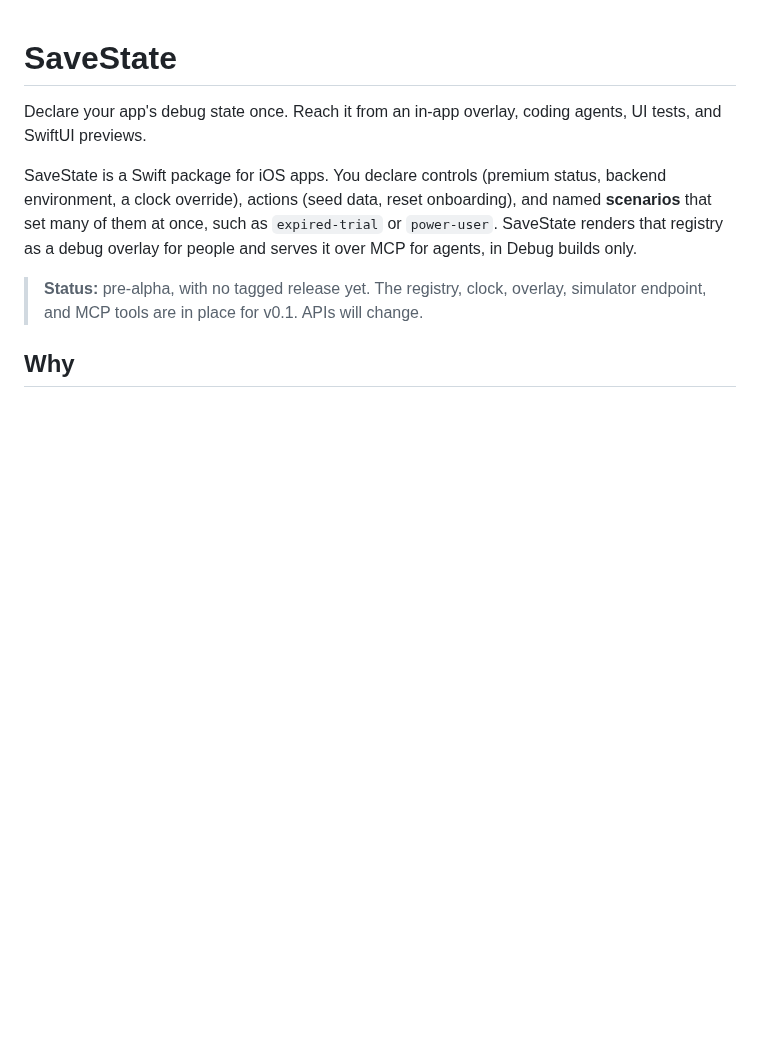
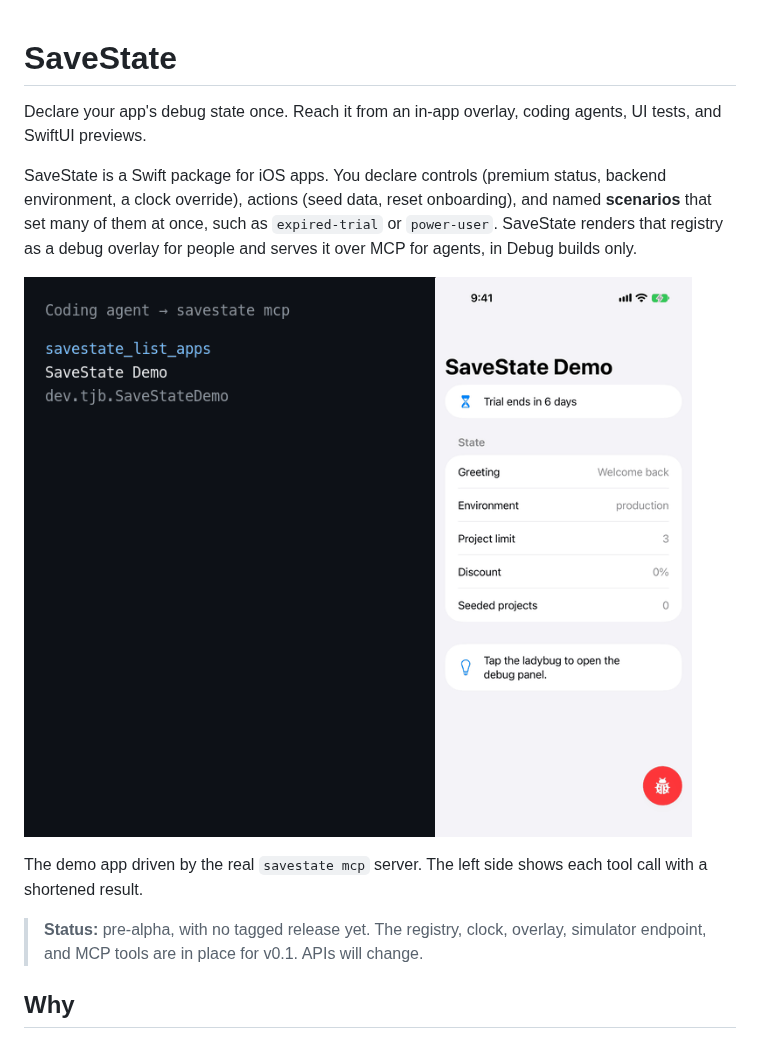
Before and after one commit to tjb/SaveState, a Markdown page: README.md, the part around the change. Drawn GitHub-style; pictures changed too: .github/assets/demo.gif (added); blank space fills up the shorter version.

Commit message:
Show an agent driving the demo app in the README (#18)

```diff
--- a/README.md
+++ b/README.md
@@ -8,6 +8,11 @@ backend environment, a clock override), actions (seed data, reset onboarding),
 and named **scenarios** that set many of them at once, such as `expired-trial` or
 `power-user`. SaveState renders that registry as a debug overlay for people and
 serves it over MCP for agents, in Debug builds only.
+
+![An agent calls SaveState's MCP tools and the demo app switches to its expired trial state, with no taps.](.github/assets/demo.gif)
+
+The demo app driven by the real `savestate mcp` server. The left side shows each
+tool call with a shortened result.
 
 > **Status:** pre-alpha, with no tagged release yet. The registry, clock, overlay,
 > simulator endpoint, and MCP tools are in place for v0.1. APIs will change.
```
